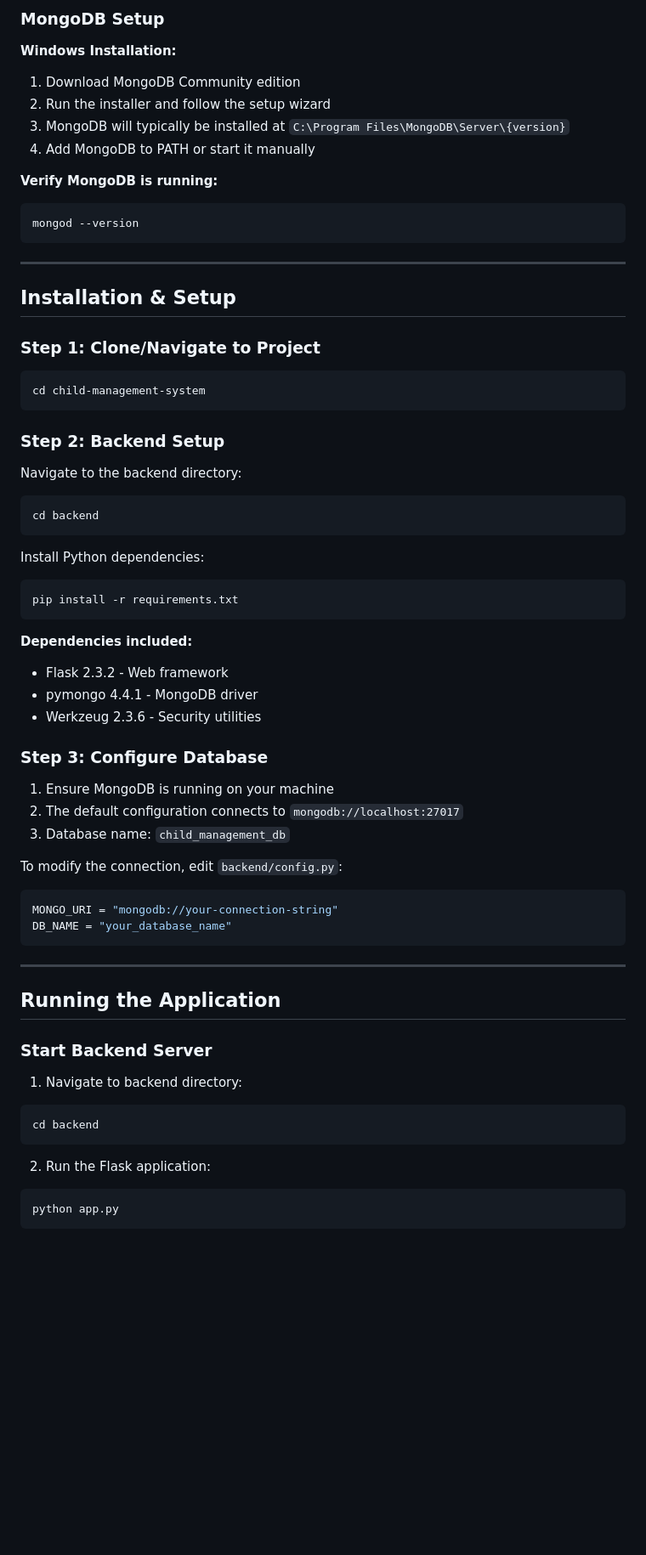
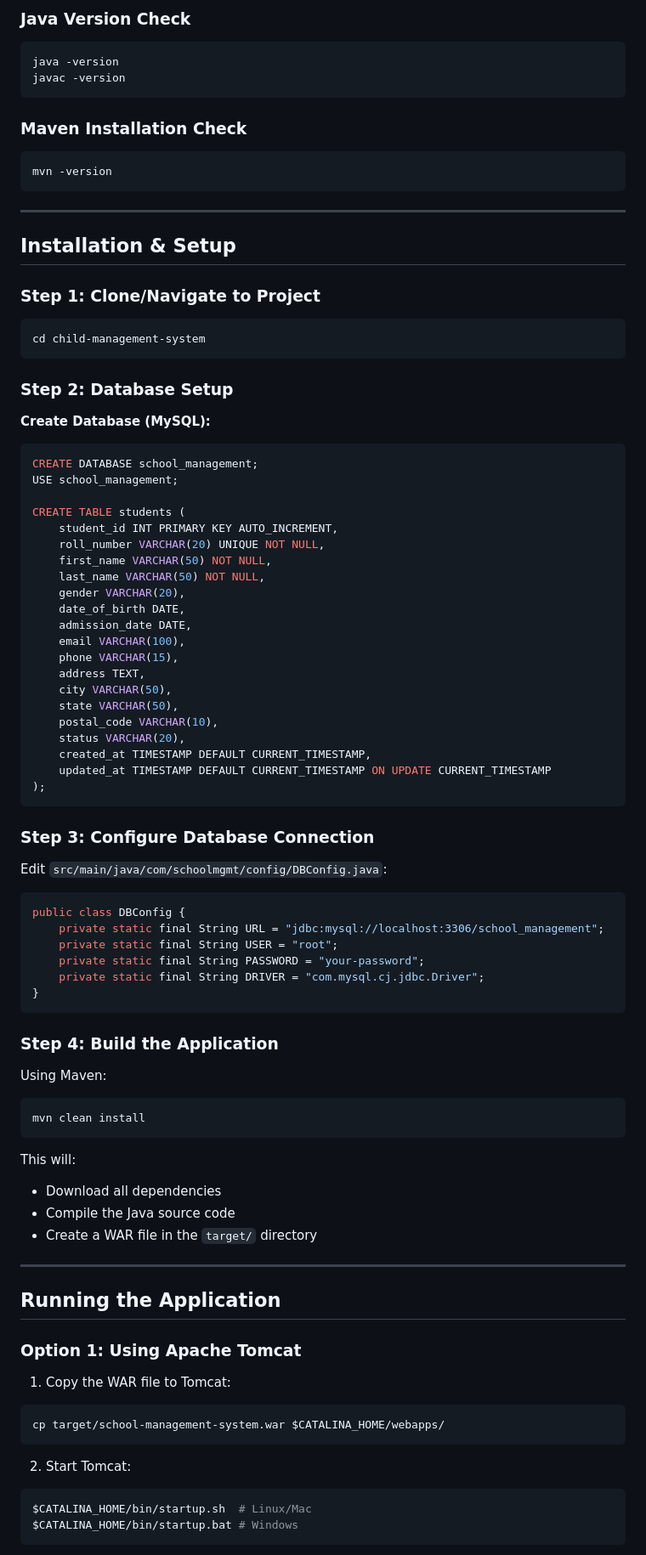
Before and after one commit to Shivv09288/Child-management-system, a Markdown page: README.md, the part around one of its changes. Shown at 85% size. Drawn GitHub-style; blank space fills up the shorter version.

````diff
--- a/README.md
+++ b/README.md
@@ -72,15 +84,13 @@ Before setting up the application, ensure you have:
 
-### MongoDB Setup
+### Java Version Check
+```bash
+java -version
+javac -version
+```
 
-**Windows Installation:**
-1. Download MongoDB Community edition
-2. Run the installer and follow the setup wizard
-3. MongoDB will typically be installed at `C:\Program Files\MongoDB\Server\{version}`
-4. Add MongoDB to PATH or start it manually
-
-**Verify MongoDB is running:**
+### Maven Installation Check
 ```bash
-mongod --version
+mvn -version
 ```
 
 ---
@@ -92,48 +102,71 @@ mongod --version
 cd child-management-system
 ```
 
-### Step 2: Backend Setup
+### Step 2: Database Setup
 
-Navigate to the backend directory:
-```bash
-cd backend
+**Create Database (MySQL):**
+```sql
+CREATE DATABASE school_management;
+USE school_management;
+
+CREATE TABLE students (
+    student_id INT PRIMARY KEY AUTO_INCREMENT,
+    roll_number VARCHAR(20) UNIQUE NOT NULL,
+    first_name VARCHAR(50) NOT NULL,
+    last_name VARCHAR(50) NOT NULL,
+    gender VARCHAR(20),
+    date_of_birth DATE,
+    admission_date DATE,
+    email VARCHAR(100),
+    phone VARCHAR(15),
+    address TEXT,
+    city VARCHAR(50),
+    state VARCHAR(50),
+    postal_code VARCHAR(10),
+    status VARCHAR(20),
+    created_at TIMESTAMP DEFAULT CURRENT_TIMESTAMP,
+    updated_at TIMESTAMP DEFAULT CURRENT_TIMESTAMP ON UPDATE CURRENT_TIMESTAMP
+);
 ```
 
-Install Python dependencies:
-```bash
-pip install -r requirements.txt
+### Step 3: Configure Database Connection
+
+Edit `src/main/java/com/schoolmgmt/config/DBConfig.java`:
+```java
+public class DBConfig {
+    private static final String URL = "jdbc:mysql://localhost:3306/school_management";
+    private static final String USER = "root";
+    private static final String PASSWORD = "your-password";
+    private static final String DRIVER = "com.mysql.cj.jdbc.Driver";
+}
 ```
 
-**Dependencies included:**
-- Flask 2.3.2 - Web framework
-- pymongo 4.4.1 - MongoDB driver
-- Werkzeug 2.3.6 - Security utilities
+### Step 4: Build the Application
 
-### Step 3: Configure Database
+Using Maven:
+```bash
+mvn clean install
+```
 
-1. Ensure MongoDB is running on your machine
-2. The default configuration connects to `mongodb://localhost:27017`
-3. Database name: `child_management_db`
-
-To modify the connection, edit `backend/config.py`:
-```python
-MONGO_URI = "mongodb://your-connection-string"
-DB_NAME = "your_database_name"
-```
+This will:
+- Download all dependencies
+- Compile the Java source code
+- Create a WAR file in the `target/` directory
 
 ---
 
 ## Running the Application
 
-### Start Backend Server
+### Option 1: Using Apache Tomcat
 
-1. Navigate to backend directory:
+1. Copy the WAR file to Tomcat:
 ```bash
-cd backend
+cp target/school-management-system.war $CATALINA_HOME/webapps/
 ```
 
-2. Run the Flask application:
+2. Start Tomcat:
 ```bash
-python app.py
+$CATALINA_HOME/bin/startup.sh  # Linux/Mac
+$CATALINA_HOME/bin/startup.bat # Windows
 ```
 
````
Also changed, not shown: other parts of README.md (+215 -144 lines).
